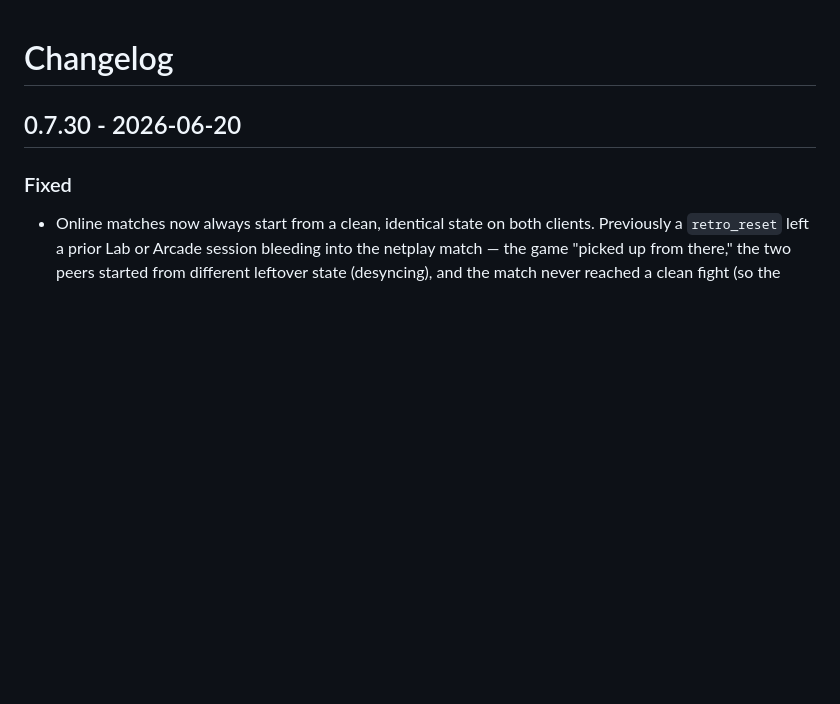
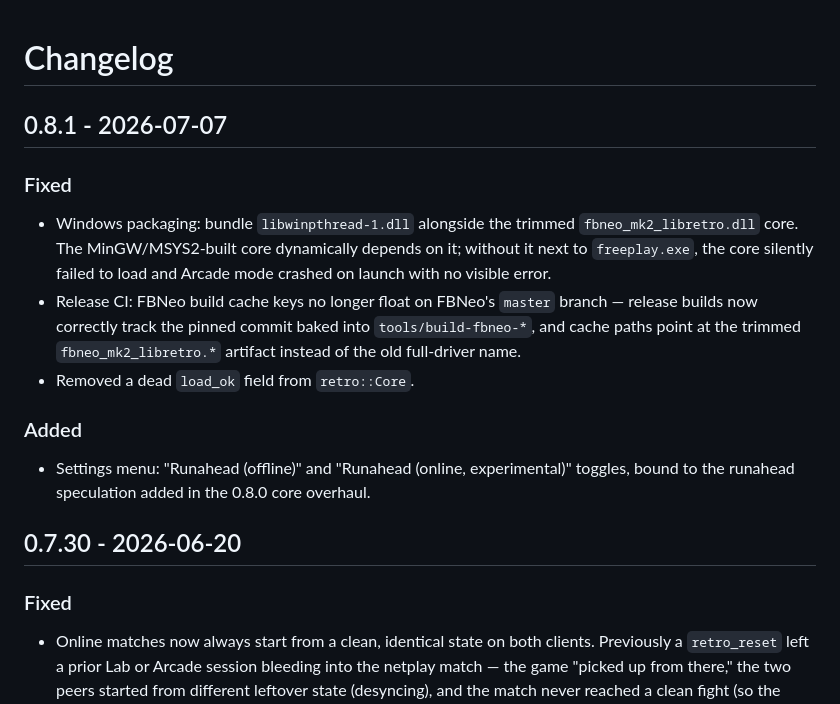
Before and after one commit to junkwax/freeplay-gametalk, a Markdown page: CHANGELOG.md, the part around the change. Rendered like a GitHub page; blank space fills up the shorter version.

Commit message:
Add CHANGELOG entry for 0.8.1
Co-Authored-By: Claude Sonnet 5 <noreply@anthropic.com>

```diff
--- a/CHANGELOG.md
+++ b/CHANGELOG.md
@@ -1,4 +1,24 @@
 # Changelog
+
+## 0.8.1 - 2026-07-07
+
+### Fixed
+
+- Windows packaging: bundle `libwinpthread-1.dll` alongside the trimmed
+  `fbneo_mk2_libretro.dll` core. The MinGW/MSYS2-built core dynamically
+  depends on it; without it next to `freeplay.exe`, the core silently
+  failed to load and Arcade mode crashed on launch with no visible error.
+- Release CI: FBNeo build cache keys no longer float on FBNeo's `master`
+  branch — release builds now correctly track the pinned commit baked
+  into `tools/build-fbneo-*`, and cache paths point at the trimmed
+  `fbneo_mk2_libretro.*` artifact instead of the old full-driver name.
+- Removed a dead `load_ok` field from `retro::Core`.
+
+### Added
+
+- Settings menu: "Runahead (offline)" and "Runahead (online,
+  experimental)" toggles, bound to the runahead speculation added in
+  the 0.8.0 core overhaul.
 
 ## 0.7.30 - 2026-06-20
 
```
